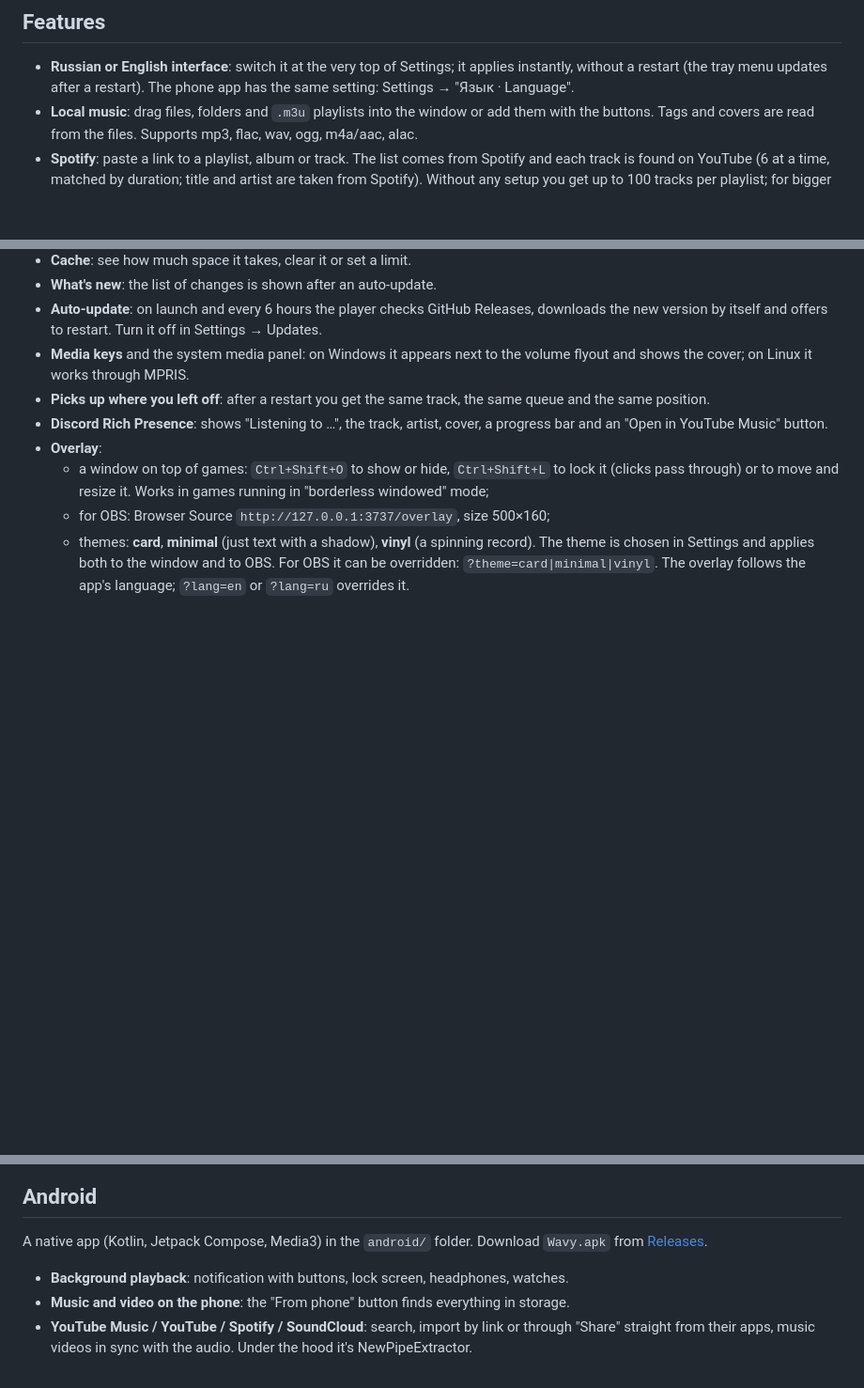
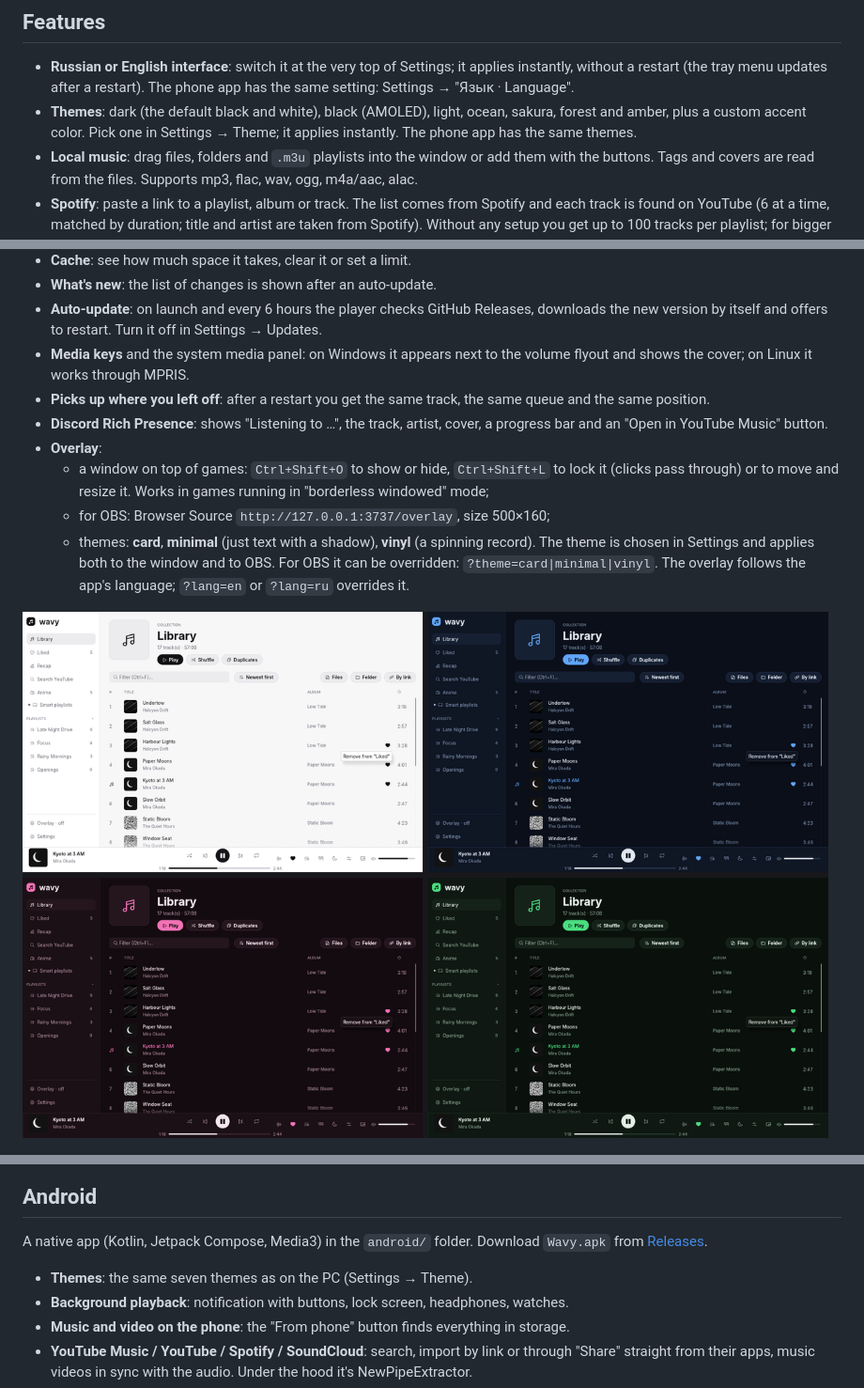
Before and after one commit to feelin-comatose/wavy, a Markdown page: README.md, 3 parts joined by grey strips. Shown at 94% size. Rendered like a GitHub page; pictures changed too: screenshots/themes.png (added); blank space fills up the shorter version.

```diff
--- a/README.md
+++ b/README.md
@@ -17,6 +17,7 @@ All builds are on the [Releases](https://github.com/feelin-comatose/wavy/release
 ## Features
 
 - **Russian or English interface**: switch it at the very top of Settings; it applies instantly, without a restart (the tray menu updates after a restart). The phone app has the same setting: Settings → "Язык · Language".
+- **Themes**: dark (the default black and white), black (AMOLED), light, ocean, sakura, forest and amber, plus a custom accent color. Pick one in Settings → Theme; it applies instantly. The phone app has the same themes.
 - **Local music**: drag files, folders and `.m3u` playlists into the window or add them with the buttons. Tags and covers are read from the files. Supports mp3, flac, wav, ogg, m4a/aac, alac.
 - **Spotify**: paste a link to a playlist, album or track. The list comes from Spotify and each track is found on YouTube (6 at a time, matched by duration; title and artist are taken from Spotify). Without any setup you get up to 100 tracks per playlist; for bigger playlists add a Spotify API key (Client ID + Secret) in Settings.
 - **YouTube Music / YouTube / SoundCloud / Bandcamp**: import a playlist, album or video by link (or just press `Ctrl+V` in the window), search YouTube, keep a playlist in sync with its source. Under the hood it's **yt-dlp**: if it isn't installed, Wavy downloads it once by itself. Tracks are downloaded into a cache (up to ~1.5 GB) and the next one is fetched in advance.
@@ -68,6 +69,8 @@ All builds are on the [Releases](https://github.com/feelin-comatose/wavy/release
   - for OBS: Browser Source `http://127.0.0.1:3737/overlay`, size 500×160;
   - themes: **card**, **minimal** (just text with a shadow), **vinyl** (a spinning record). The theme is chosen in Settings and applies both to the window and to OBS. For OBS it can be overridden: `?theme=card|minimal|vinyl`. The overlay follows the app's language; `?lang=en` or `?lang=ru` overrides it.
 
+![Themes: light, ocean, sakura, forest](screenshots/themes.png)
+
 ![Overlay themes: card, minimal, vinyl](screenshots/overlay.png)
 
 ![Settings](screenshots/settings.png)
@@ -76,6 +79,7 @@ All builds are on the [Releases](https://github.com/feelin-comatose/wavy/release
 
 A native app (Kotlin, Jetpack Compose, Media3) in the `android/` folder. Download `Wavy.apk` from [Releases](https://github.com/feelin-comatose/wavy/releases/latest).
 
+- **Themes**: the same seven themes as on the PC (Settings → Theme).
 - **Background playback**: notification with buttons, lock screen, headphones, watches.
 - **Music and video on the phone**: the "From phone" button finds everything in storage.
 - **YouTube Music / YouTube / Spotify / SoundCloud**: search, import by link or through "Share" straight from their apps, music videos in sync with the audio. Under the hood it's NewPipeExtractor.
```
Also changed, not shown: CLAUDE.md (+3 -3 lines), 8 other files.
